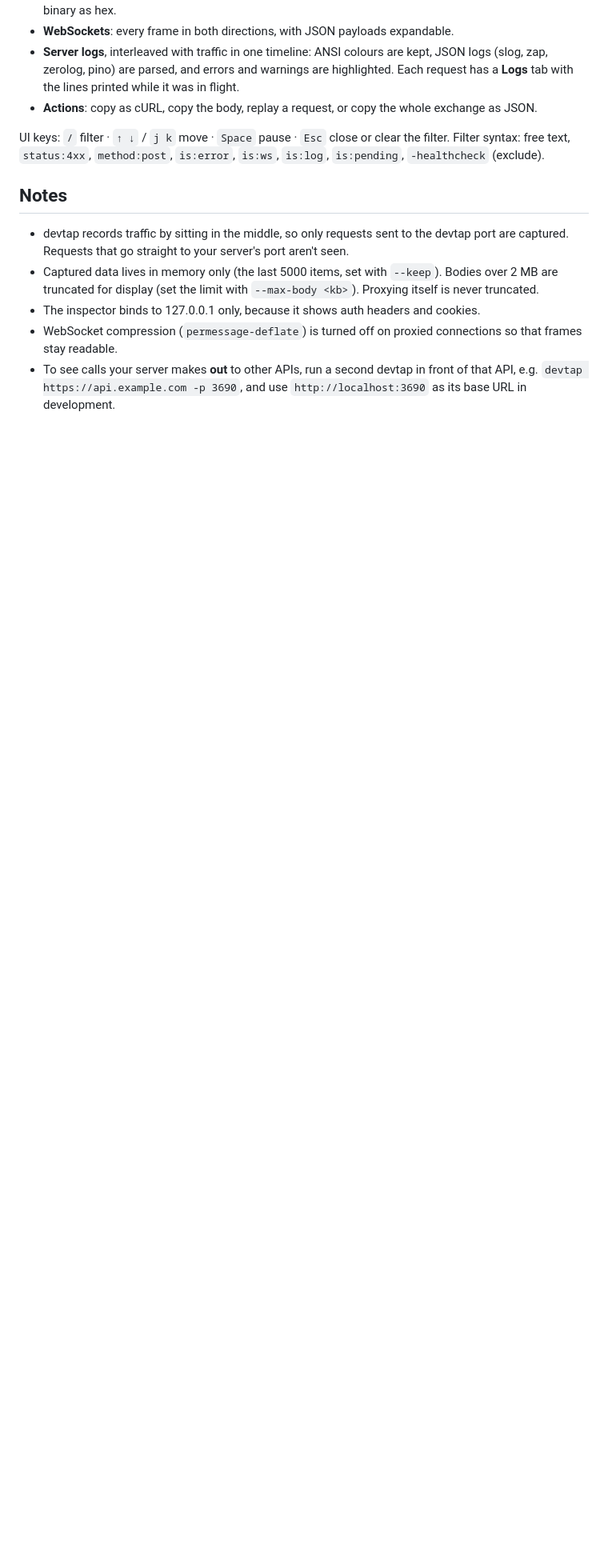
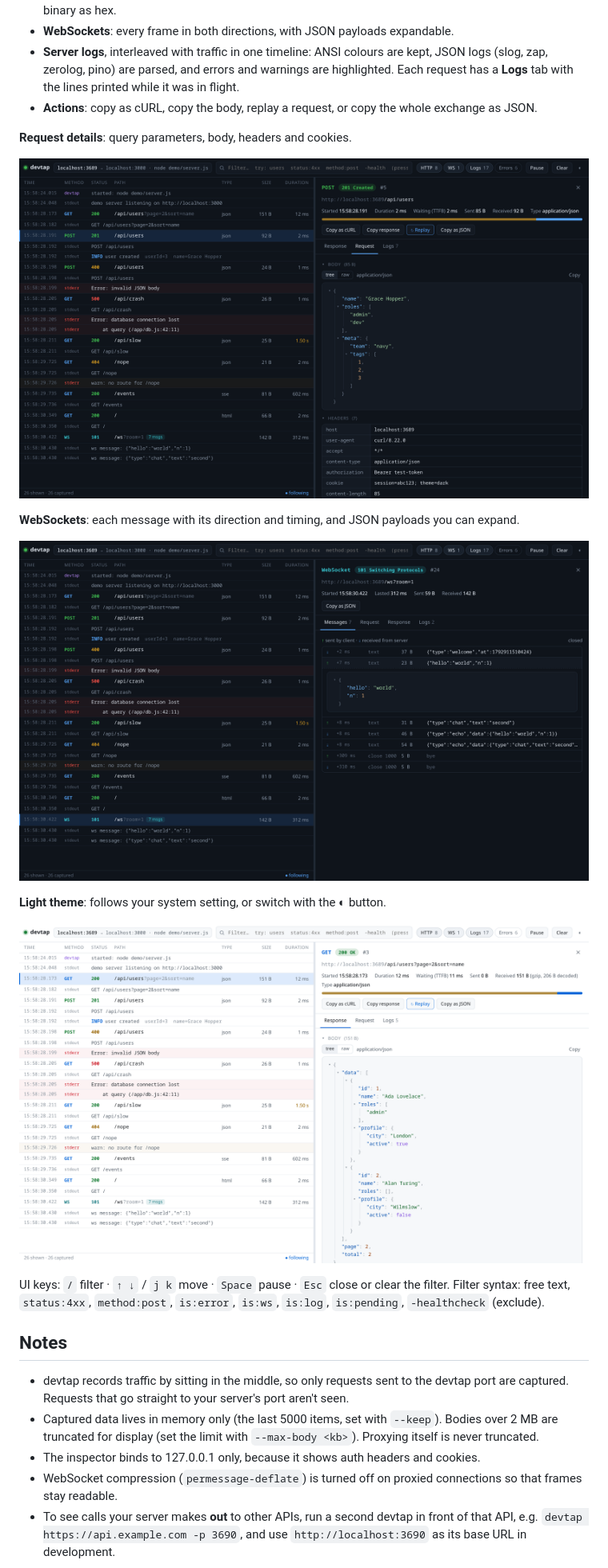
Before and after one commit to thalhath2234/devtap, a Markdown page: README.md, the part around one of its changes. Shown at 80% size. Drawn GitHub-style; pictures changed too: docs/light.png (added), docs/request.png (added), docs/websocket.png (added); blank space fills up the shorter version.

```diff
--- a/README.md
+++ b/README.md
@@ -83,6 +85,18 @@ devtap 8080 -- go run .                  # start the server through devtap
 - **Server logs**, interleaved with traffic in one timeline: ANSI colours are kept, JSON logs (slog, zap, zerolog, pino) are parsed, and errors and warnings are highlighted. Each request has a **Logs** tab with the lines printed while it was in flight.
 - **Actions**: copy as cURL, copy the body, replay a request, or copy the whole exchange as JSON.
 
+**Request details**: query parameters, body, headers and cookies.
+
+![The Request tab showing a JSON request body as a tree and the request headers](docs/request.png)
+
+**WebSockets**: each message with its direction and timing, and JSON payloads you can expand.
+
+![The Messages tab of a WebSocket connection, with one message expanded](docs/websocket.png)
+
+**Light theme**: follows your system setting, or switch with the ◐ button.
+
+![devtap in light theme showing a decoded gzip JSON response](docs/light.png)
+
 UI keys: `/` filter · `↑ ↓` / `j k` move · `Space` pause · `Esc` close or clear the filter.
 Filter syntax: free text, `status:4xx`, `method:post`, `is:error`, `is:ws`, `is:log`, `is:pending`, `-healthcheck` (exclude).
 
```
Also changed, not shown: other parts of README.md (+2 -0 lines), docs/overview.png (added), 2 other files.
